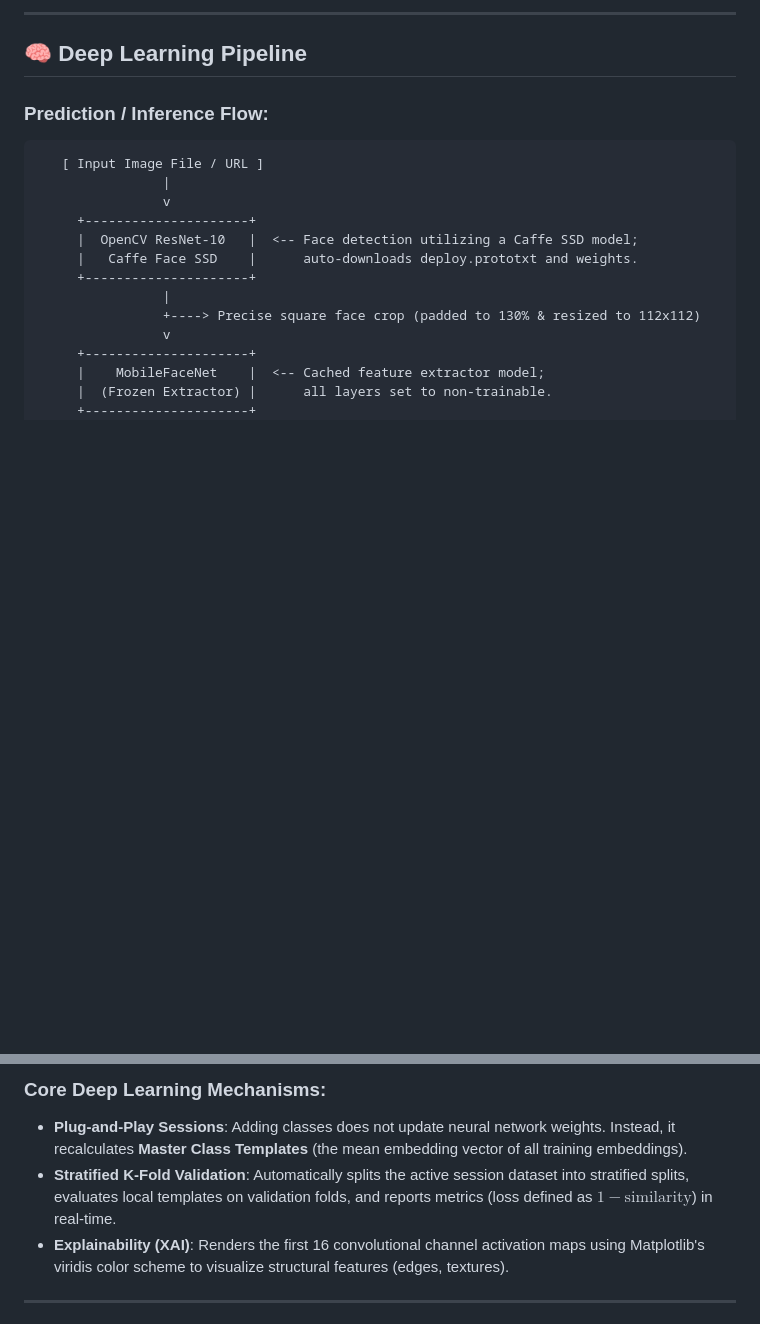
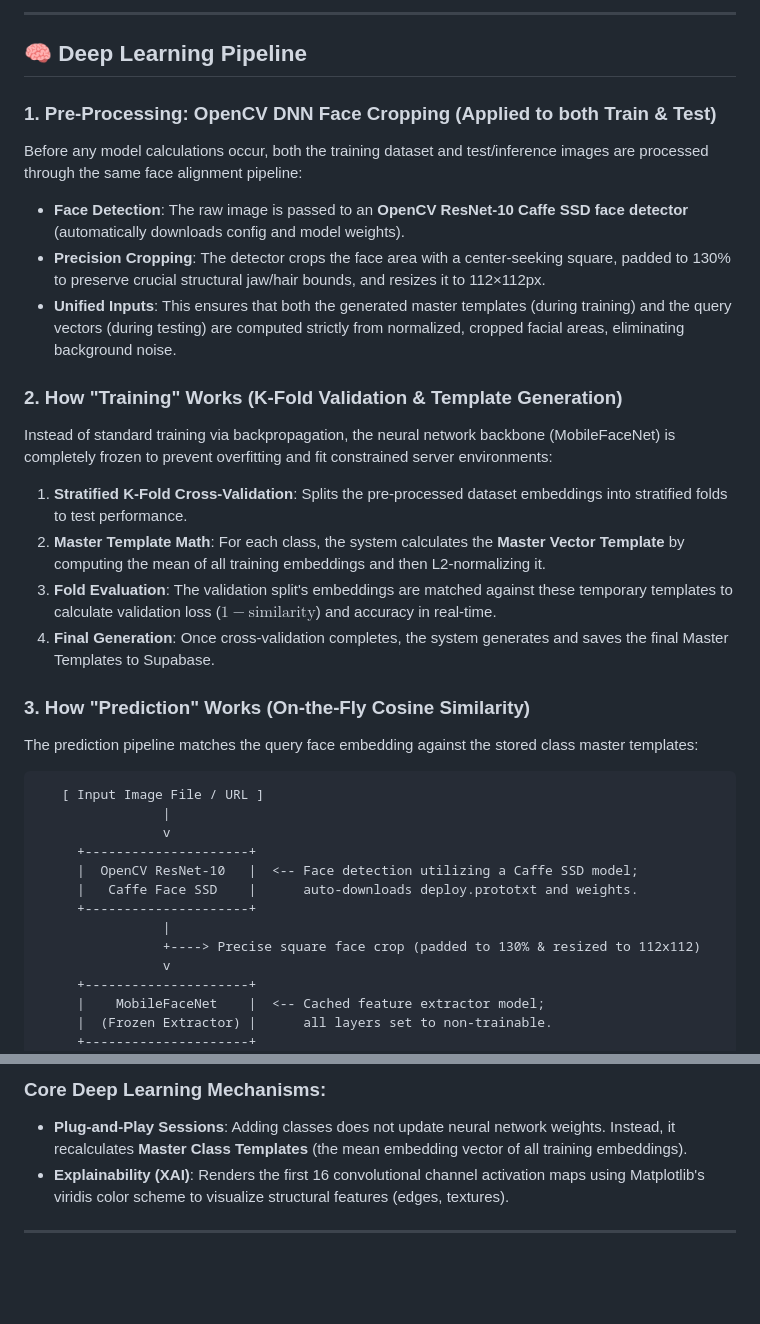
Before and after one commit to sagarmagar977/DYNAMIC-CNN-CLASSIFIER, a Markdown page: README.md, 2 parts joined by grey strips. Drawn GitHub-style; blank space fills up the shorter version.

Commit message:
ready for production

````diff
--- a/README.md
+++ b/README.md
@@ -11,7 +11,22 @@ A lightweight, plug-and-play face recognition engine that implements the same ma
 
 ## 🧠 Deep Learning Pipeline
 
-### Prediction / Inference Flow:
+### 1. Pre-Processing: OpenCV DNN Face Cropping (Applied to both Train & Test)
+Before any model calculations occur, both the training dataset and test/inference images are processed through the same face alignment pipeline:
+*   **Face Detection**: The raw image is passed to an **OpenCV ResNet-10 Caffe SSD face detector** (automatically downloads config and model weights).
+*   **Precision Cropping**: The detector crops the face area with a center-seeking square, padded to 130% to preserve crucial structural jaw/hair bounds, and resizes it to 112×112px.
+*   **Unified Inputs**: This ensures that both the generated master templates (during training) and the query vectors (during testing) are computed strictly from normalized, cropped facial areas, eliminating background noise.
+
+### 2. How "Training" Works (K-Fold Validation & Template Generation)
+Instead of standard training via backpropagation, the neural network backbone (MobileFaceNet) is completely frozen to prevent overfitting and fit constrained server environments:
+1.  **Stratified K-Fold Cross-Validation**: Splits the pre-processed dataset embeddings into stratified folds to test performance.
+2.  **Master Template Math**: For each class, the system calculates the **Master Vector Template** by computing the mean of all training embeddings and then L2-normalizing it.
+3.  **Fold Evaluation**: The validation split's embeddings are matched against these temporary templates to calculate validation loss ($1 - \text{similarity}$) and accuracy in real-time.
+4.  **Final Generation**: Once cross-validation completes, the system generates and saves the final Master Templates to Supabase.
+
+### 3. How "Prediction" Works (On-the-Fly Cosine Similarity)
+The prediction pipeline matches the query face embedding against the stored class master templates:
+
 ```text
    [ Input Image File / URL ]
                 |
@@ -42,7 +57,6 @@ A lightweight, plug-and-play face recognition engine that implements the same ma
 
 ### Core Deep Learning Mechanisms:
 *   **Plug-and-Play Sessions**: Adding classes does not update neural network weights. Instead, it recalculates **Master Class Templates** (the mean embedding vector of all training embeddings).
-*   **Stratified K-Fold Validation**: Automatically splits the active session dataset into stratified splits, evaluates local templates on validation folds, and reports metrics (loss defined as $1 - \text{similarity}$) in real-time.
 *   **Explainability (XAI)**: Renders the first 16 convolutional channel activation maps using Matplotlib's viridis color scheme to visualize structural features (edges, textures).
 
 ---
````
